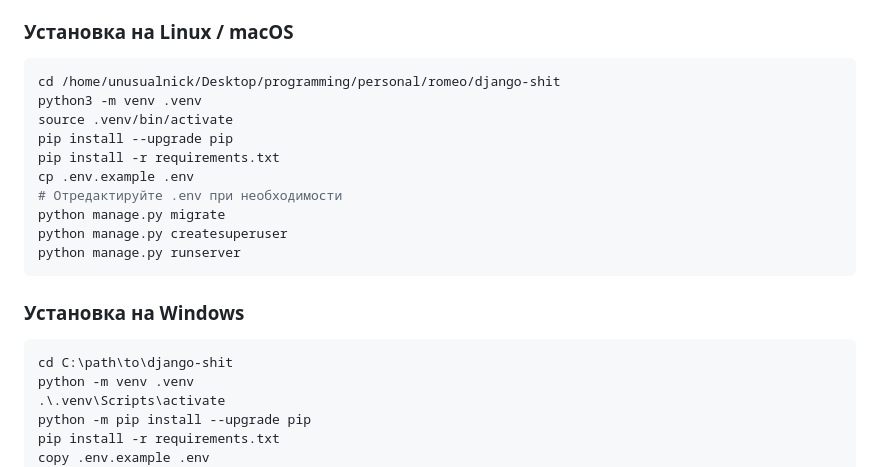
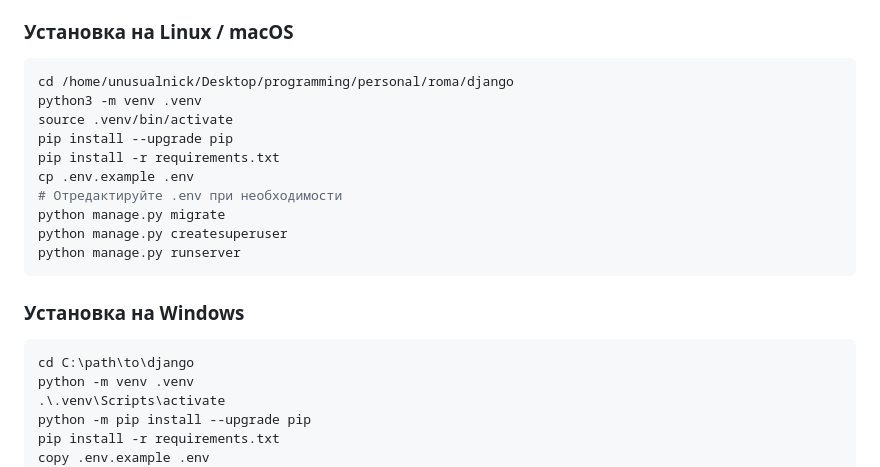
Before and after one commit to romakkuzin/habitat, a Markdown page: README.md, the part around the change. GitHub-like rendering.

Commit message:
chore: actualize readme

````diff
--- a/README.md
+++ b/README.md
@@ -49,7 +49,7 @@
 ### Установка на Linux / macOS
 
 ```bash
-cd /home/unusualnick/Desktop/programming/personal/romeo/django-shit
+cd /home/unusualnick/Desktop/programming/personal/roma/django
 python3 -m venv .venv
 source .venv/bin/activate
 pip install --upgrade pip
@@ -64,7 +64,7 @@ python manage.py runserver
 ### Установка на Windows
 
 ```powershell
-cd C:\path\to\django-shit
+cd C:\path\to\django
 python -m venv .venv
 .\.venv\Scripts\activate
 python -m pip install --upgrade pip
````
